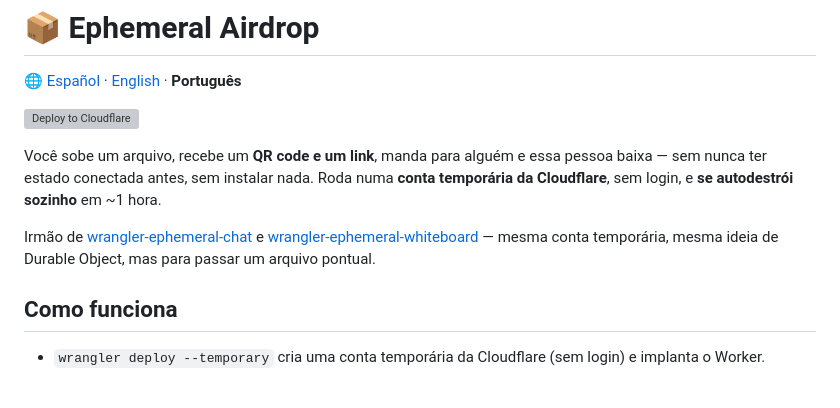
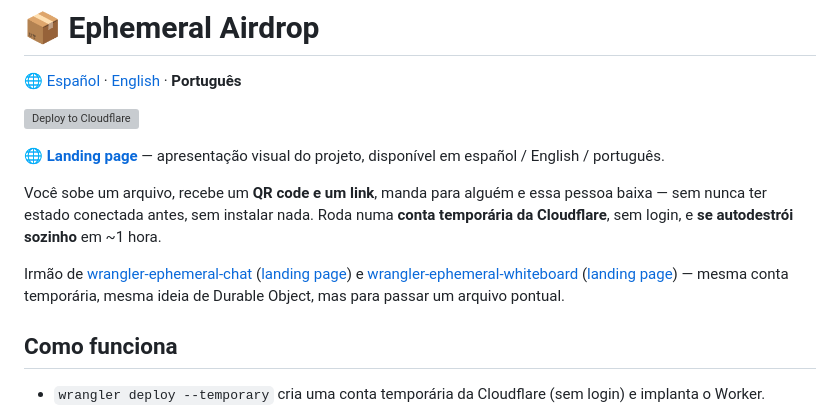
Before and after one commit to MauricioPerera/wrangler-ephemeral-airdrop, a Markdown page: README.pt.md, the part around the change. Drawn GitHub-style; blank space fills up the shorter version; grey boxes are pictures that could not be loaded.

```diff
--- a/README.pt.md
+++ b/README.pt.md
@@ -4,9 +4,11 @@
 
 [![Deploy to Cloudflare](https://deploy.workers.cloudflare.com/button)](https://deploy.workers.cloudflare.com/?url=https://github.com/MauricioPerera/wrangler-ephemeral-airdrop)
 
+🌐 **[Landing page](https://mauricioperera.github.io/wrangler-ephemeral-airdrop/)** — apresentação visual do projeto, disponível em español / English / português.
+
 Você sobe um arquivo, recebe um **QR code e um link**, manda para alguém e essa pessoa baixa — sem nunca ter estado conectada antes, sem instalar nada. Roda numa **conta temporária da Cloudflare**, sem login, e **se autodestrói sozinho** em ~1 hora.
 
-Irmão de [wrangler-ephemeral-chat](https://github.com/MauricioPerera/wrangler-ephemeral-chat) e [wrangler-ephemeral-whiteboard](https://github.com/MauricioPerera/wrangler-ephemeral-whiteboard) — mesma conta temporária, mesma ideia de Durable Object, mas para passar um arquivo pontual.
+Irmão de [wrangler-ephemeral-chat](https://github.com/MauricioPerera/wrangler-ephemeral-chat) ([landing page](https://mauricioperera.github.io/wrangler-ephemeral-chat/)) e [wrangler-ephemeral-whiteboard](https://github.com/MauricioPerera/wrangler-ephemeral-whiteboard) ([landing page](https://mauricioperera.github.io/wrangler-ephemeral-whiteboard/)) — mesma conta temporária, mesma ideia de Durable Object, mas para passar um arquivo pontual.
 
 ## Como funciona
 
```
Also changed, not shown: README.en.md (+3 -1 lines), README.md (+3 -1 lines).
